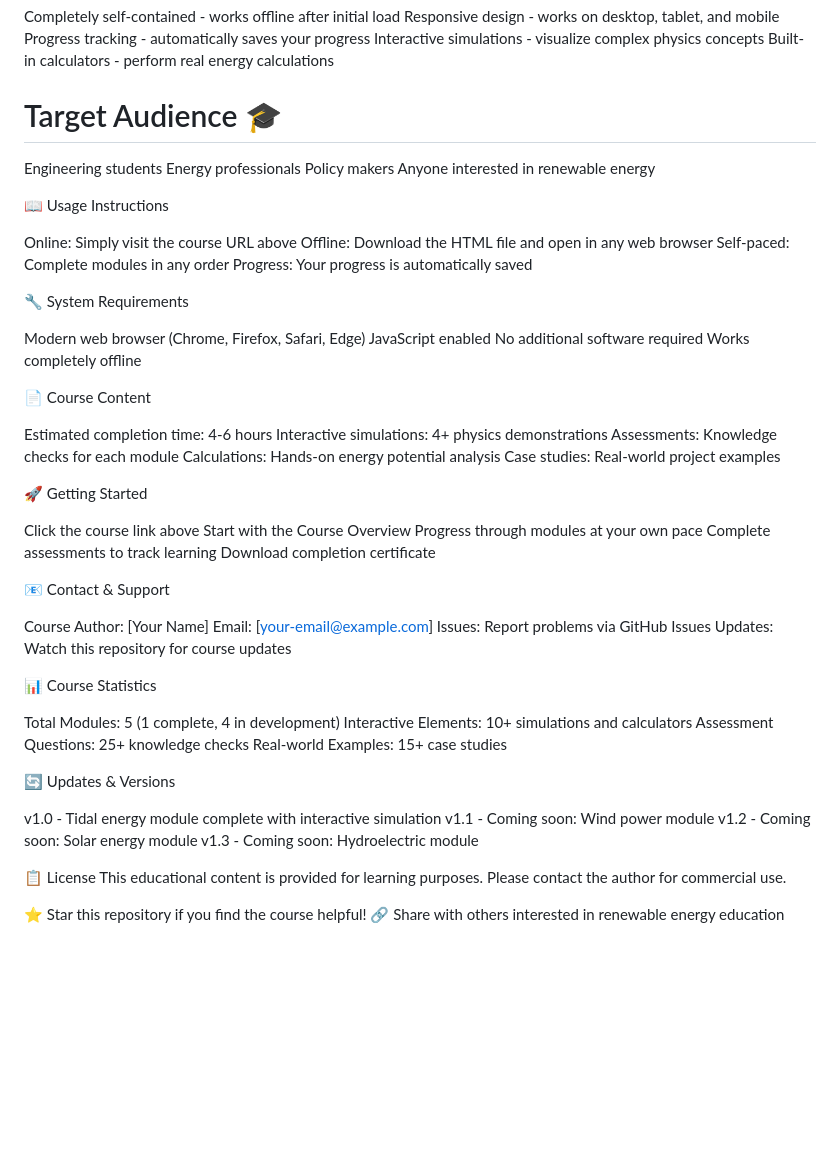
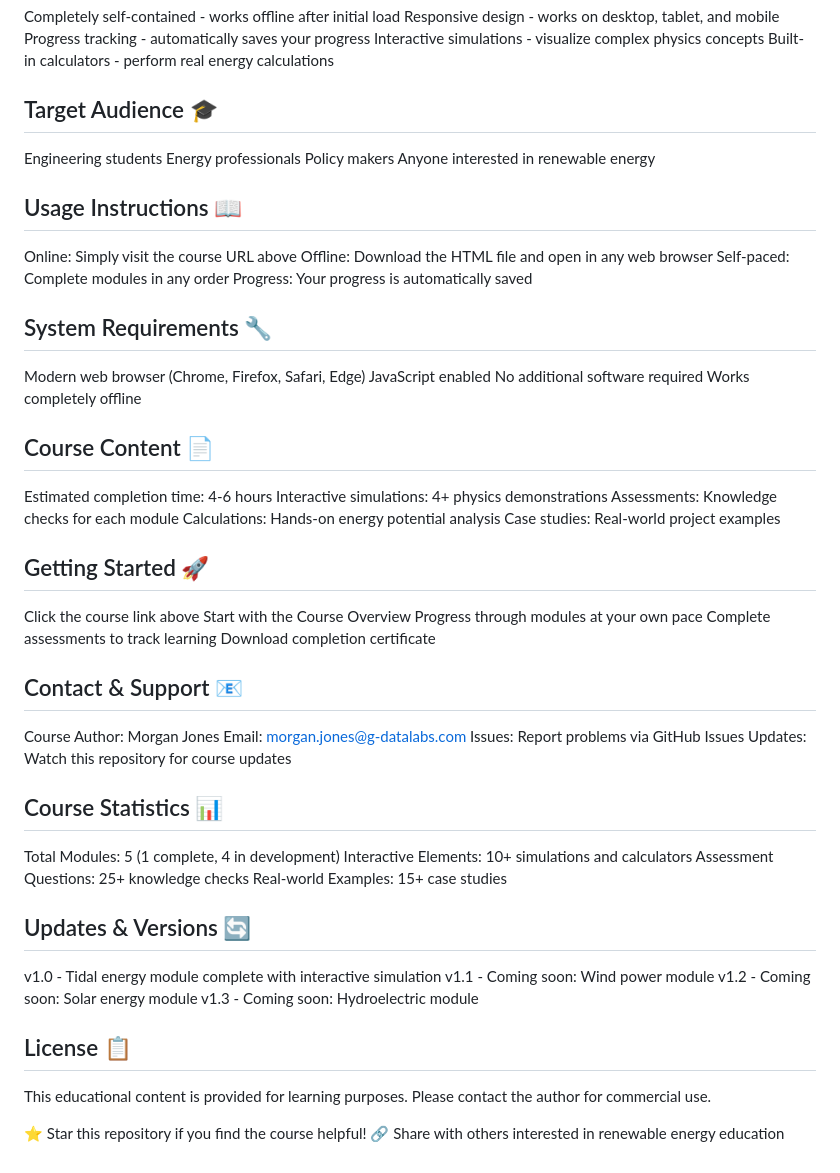
Before and after one commit to MoJoMoon/renewable-energy-example, a Markdown page: README.md, the part around the change. Rendered like a GitHub page; blank space fills up the shorter version.

```diff
--- a/README.md
+++ b/README.md
@@ -53,28 +53,28 @@ Progress tracking - automatically saves your progress
 Interactive simulations - visualize complex physics concepts
 Built-in calculators - perform real energy calculations
 
-# Target Audience 🎓
+## Target Audience 🎓
 
 Engineering students
 Energy professionals
 Policy makers
 Anyone interested in renewable energy
 
-📖 Usage Instructions
+## Usage Instructions 📖
 
 Online: Simply visit the course URL above
 Offline: Download the HTML file and open in any web browser
 Self-paced: Complete modules in any order
 Progress: Your progress is automatically saved
 
-🔧 System Requirements
+## System Requirements 🔧
 
 Modern web browser (Chrome, Firefox, Safari, Edge)
 JavaScript enabled
 No additional software required
 Works completely offline
 
-📄 Course Content
+## Course Content 📄
 
 Estimated completion time: 4-6 hours
 Interactive simulations: 4+ physics demonstrations
@@ -82,7 +82,7 @@ Assessments: Knowledge checks for each module
 Calculations: Hands-on energy potential analysis
 Case studies: Real-world project examples
 
-🚀 Getting Started
+## Getting Started 🚀
 
 Click the course link above
 Start with the Course Overview
@@ -90,28 +90,28 @@ Progress through modules at your own pace
 Complete assessments to track learning
 Download completion certificate
 
-📧 Contact & Support
+## Contact & Support 📧
 
-Course Author: [Your Name]
-Email: [your-email@example.com]
+Course Author: Morgan Jones
+Email: morgan.jones@g-datalabs.com
 Issues: Report problems via GitHub Issues
 Updates: Watch this repository for course updates
 
-📊 Course Statistics
+## Course Statistics 📊
 
 Total Modules: 5 (1 complete, 4 in development)
 Interactive Elements: 10+ simulations and calculators
 Assessment Questions: 25+ knowledge checks
 Real-world Examples: 15+ case studies
 
-🔄 Updates & Versions
+## Updates & Versions 🔄
 
 v1.0 - Tidal energy module complete with interactive simulation
 v1.1 - Coming soon: Wind power module
 v1.2 - Coming soon: Solar energy module
 v1.3 - Coming soon: Hydroelectric module
 
-📋 License
+## License 📋
 This educational content is provided for learning purposes. Please contact the author for commercial use.
 
 ⭐ Star this repository if you find the course helpful!
```
